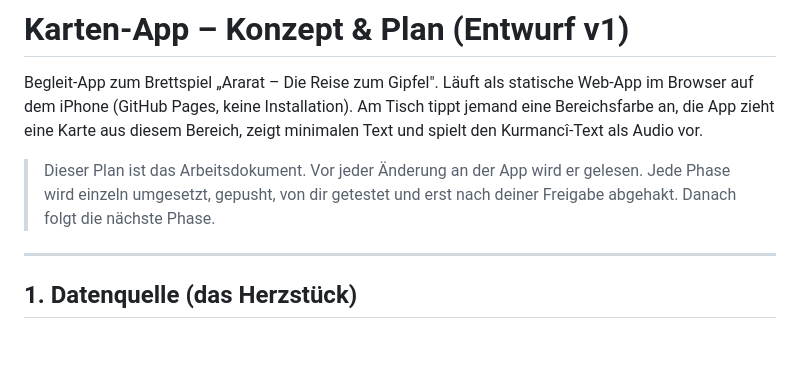
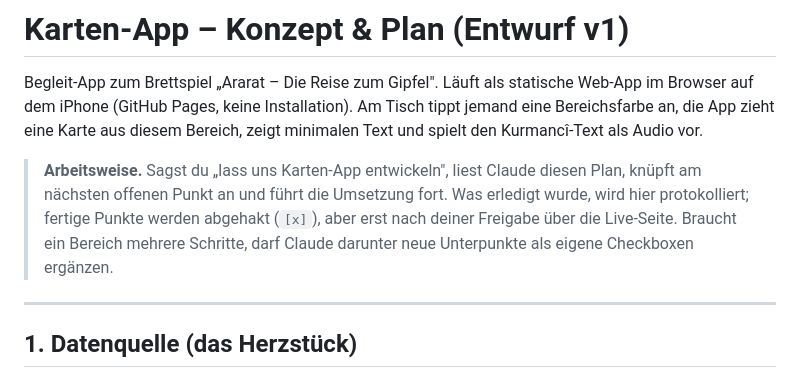
Before and after one commit to miklantis/Ararat-game, a Markdown page: karten-app/PLAN.md, the part around the change. GitHub-like rendering; blank space fills up the shorter version.

Commit message:
karten-app: Arbeitsweise mit Trigger-Satz in Plan
- Einleitung ergaenzt: 'lass uns Karten-App entwickeln' = Plan lesen, fortfuehren, Fortschritt protokollieren
- fertige Punkte abhaken (nach Freigabe), bei mehreren Schritten Unterpunkte als Checkboxen ergaenzen
- nur karten-app/PLAN.md geaendert

```diff
--- a/karten-app/PLAN.md
+++ b/karten-app/PLAN.md
@@ -5,9 +5,12 @@ Web-App im Browser auf dem iPhone (GitHub Pages, keine Installation). Am Tisch
 tippt jemand eine Bereichsfarbe an, die App zieht eine Karte aus diesem Bereich,
 zeigt minimalen Text und spielt den Kurmancî-Text als Audio vor.
 
-> Dieser Plan ist das Arbeitsdokument. Vor jeder Änderung an der App wird er
-> gelesen. Jede Phase wird einzeln umgesetzt, gepusht, von dir getestet und erst
-> nach deiner Freigabe abgehakt. Danach folgt die nächste Phase.
+> **Arbeitsweise.** Sagst du „lass uns Karten-App entwickeln", liest Claude
+> diesen Plan, knüpft am nächsten offenen Punkt an und führt die Umsetzung fort.
+> Was erledigt wurde, wird hier protokolliert; fertige Punkte werden abgehakt
+> (`[x]`), aber erst nach deiner Freigabe über die Live-Seite. Braucht ein
+> Bereich mehrere Schritte, darf Claude darunter neue Unterpunkte als eigene
+> Checkboxen ergänzen.
 
 ---
 
```
